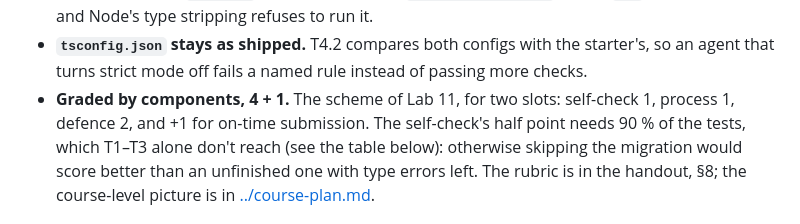
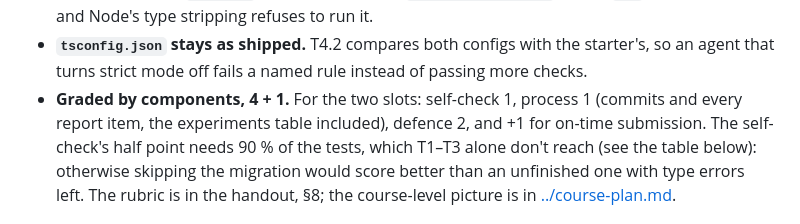
Before and after one commit to denysmatsevych/web-development-2026, a Markdown page: docs/lab-12/README.md, the part around the change. GitHub-like rendering.

Commit message:
docs: describe the Labs 8–11 grading in the course plan and Lab 12 README

```diff
--- a/docs/lab-12/README.md
+++ b/docs/lab-12/README.md
@@ -46,8 +46,9 @@
 - **`tsconfig.json` stays as shipped.** T4.2 compares both configs with the
   starter's, so an agent that turns strict mode off fails a named rule
   instead of passing more checks.
-- **Graded by components, 4 + 1.** The scheme of Lab 11, for two slots:
-  self-check 1, process 1, defence 2, and +1 for on-time submission. The
+- **Graded by components, 4 + 1.** For the two slots: self-check 1, process
+  1 (commits and every report item, the experiments table included), defence
+  2, and +1 for on-time submission. The
   self-check's half point needs 90 % of the tests, which T1–T3 alone don't
   reach (see the table below): otherwise skipping the migration would score
   better than an unfinished one with type errors left. The rubric is in the
```
Also changed, not shown: docs/course-plan.md (+15 -15 lines).
